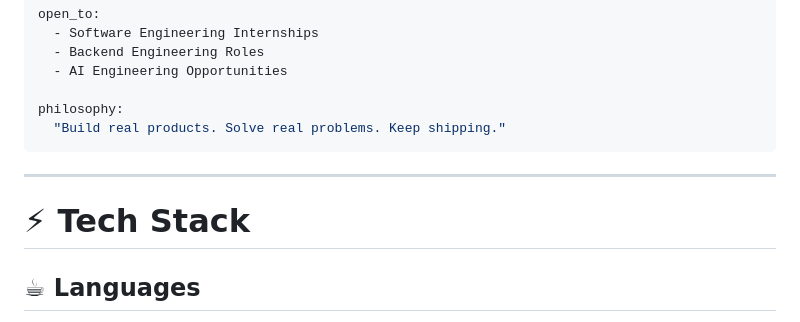
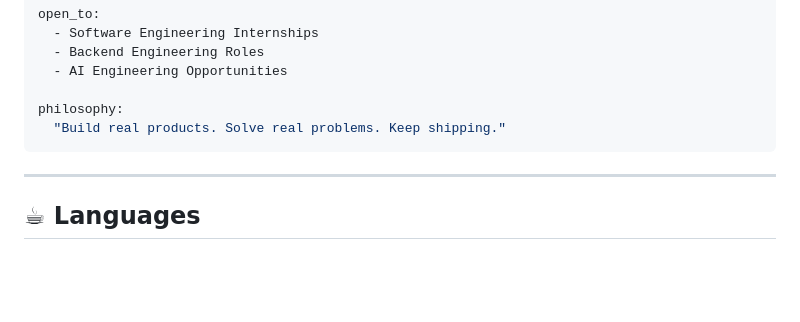
Before and after one commit to Anil-Pradhan-web/Anil-Pradhan-web, a Markdown page: README.md, the part around one of its changes. Drawn GitHub-style; blank space fills up the shorter version.

Commit message:
Revise tech stack in README.md
Updated tech stack section with new icons and badges.

```diff
--- a/README.md
+++ b/README.md
@@ -74,7 +74,5 @@ philosophy:
 
 ---
 
-# ⚡ Tech Stack
-
 ## ☕ Languages
 
```
Also changed, not shown: other parts of README.md (+19 -48 lines).
